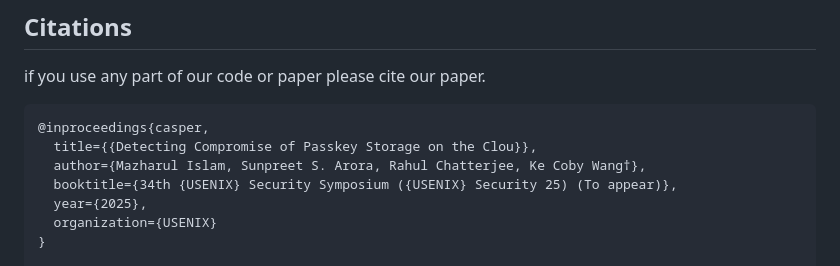
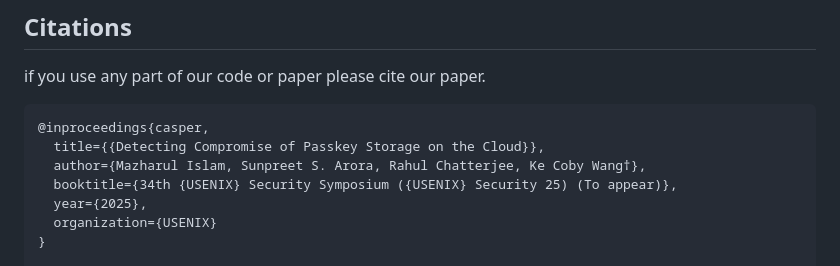
Before and after one commit to islamazhar/CASPER, a Markdown page: README.md, the part around the change. Drawn GitHub-style.

````diff
--- a/README.md
+++ b/README.md
@@ -66,7 +66,7 @@ if you use any part of our code or paper please cite our paper.
 
 ```
 @inproceedings{casper,
-  title={{Detecting Compromise of Passkey Storage on the Clou}},
+  title={{Detecting Compromise of Passkey Storage on the Cloud}},
   author={Mazharul Islam, Sunpreet S. Arora, Rahul Chatterjee, Ke Coby Wang†},
   booktitle={34th {USENIX} Security Symposium ({USENIX} Security 25) (To appear)},
   year={2025},
````
